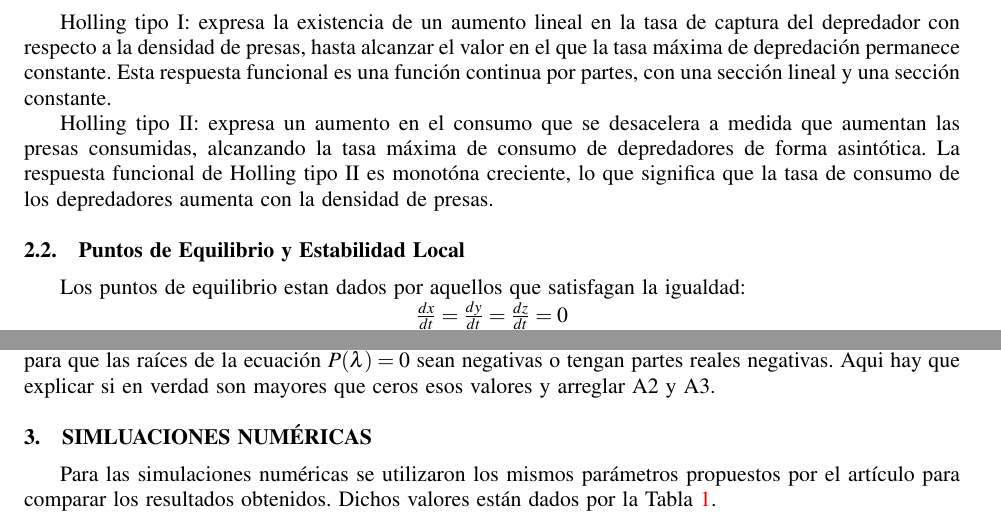
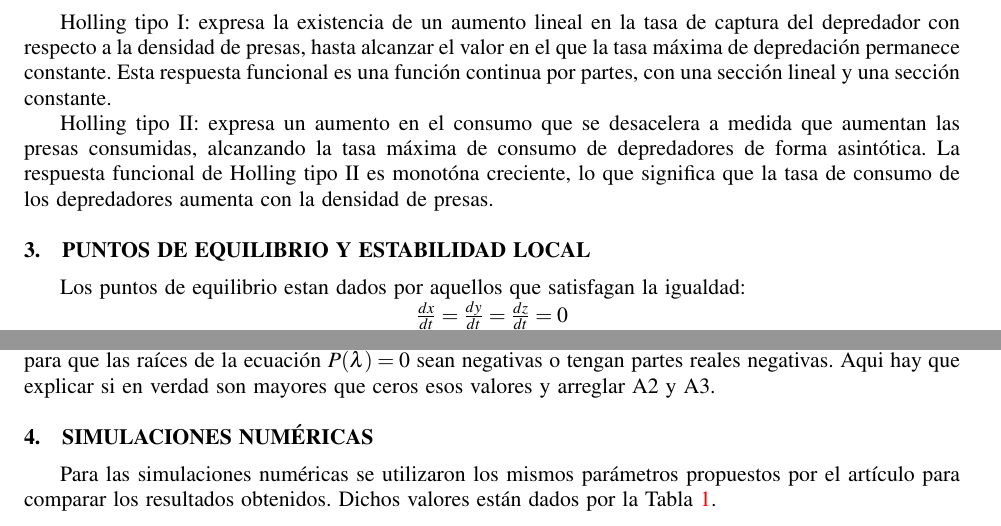
Before and after one commit to JoseAConcepcion/EDO-FinalWork, a LaTeX document (Informe/ficheroprincipal.tex): two parts of pages 3 and 4 of 7, joined at a grey line, cut so that both start at the same text. Compiled offline with pdfLaTeX.

Commit message:
Minnor issues fixed

```diff
--- a/Informe/ficheroprincipal.tex
+++ b/Informe/ficheroprincipal.tex
@@ -224,7 +224,7 @@ Holling tipo II: expresa un aumento en el consumo que se desacelera a medida que
 depredadores de forma asintótica. La respuesta funcional de Holling tipo II es monotóna creciente, lo que significa que la tasa de consumo
 de los depredadores aumenta con la densidad de presas.
 
-\subsection{Puntos de Equilibrio y Estabilidad Local}
+\section{Puntos de Equilibrio y Estabilidad Local}
 Los puntos de equilibrio estan dados por aquellos que satisfagan la igualdad:
 \begin{center}
 	$\frac{dx}{dt} = \frac{dy}{dt} = \frac{dz}{dt} = 0$
@@ -335,7 +335,7 @@ y $A_0 > 0$, $A_1 > 0$, $A_2 > 0$, $A_3 > 0$ y $A_1 A_2 - A_0 A_3 > 0$ son las c
 para que las raíces de la ecuación $P(\lambda) = 0$ sean negativas o tengan partes reales negativas. Aqui hay que explicar si en verdad
 son mayores que ceros esos valores y arreglar A2 y A3.
 
-\section{Simluaciones Numéricas}
+\section{Simulaciones Numéricas}
 Para las simulaciones numéricas se utilizaron los mismos parámetros propuestos por el artículo para comparar los resultados obtenidos.
 Dichos valores están dados por la Tabla \ref{tab:first}.
 
```
Also changed, not shown: 1 other file.
